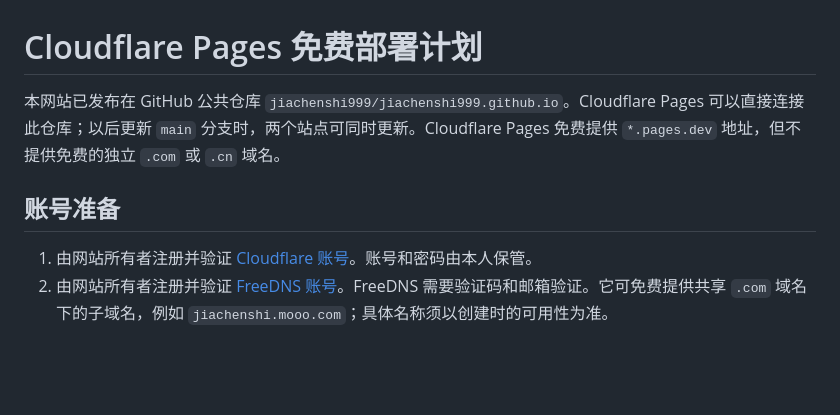
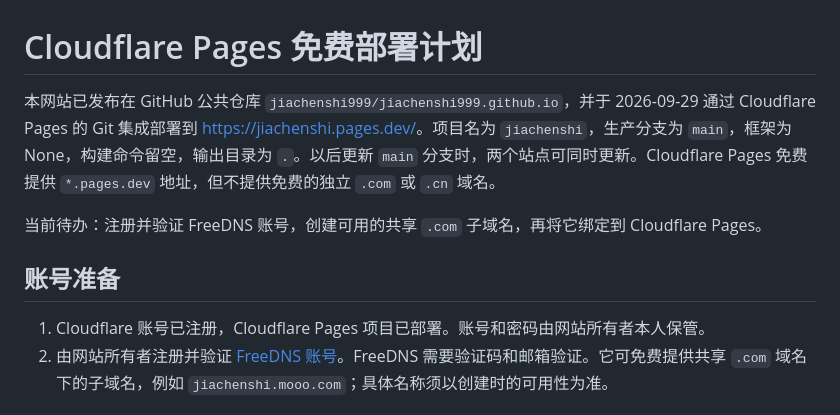
Before and after one commit to jiachenshi999/jiachenshi999.github.io, a Markdown page: CLOUDFLARE_DEPLOY.md, the part around the change. Drawn GitHub-style; blank space fills up the shorter version.

Commit message:
Record live Cloudflare Pages deployment

```diff
--- a/CLOUDFLARE_DEPLOY.md
+++ b/CLOUDFLARE_DEPLOY.md
@@ -1,10 +1,12 @@
 # Cloudflare Pages 免费部署计划
 
-本网站已发布在 GitHub 公共仓库 `jiachenshi999/jiachenshi999.github.io`。Cloudflare Pages 可以直接连接此仓库；以后更新 `main` 分支时，两个站点可同时更新。Cloudflare Pages 免费提供 `*.pages.dev` 地址，但不提供免费的独立 `.com` 或 `.cn` 域名。
+本网站已发布在 GitHub 公共仓库 `jiachenshi999/jiachenshi999.github.io`，并于 2026-09-29 通过 Cloudflare Pages 的 Git 集成部署到 <https://jiachenshi.pages.dev/>。项目名为 `jiachenshi`，生产分支为 `main`，框架为 None，构建命令留空，输出目录为 `.`。以后更新 `main` 分支时，两个站点可同时更新。Cloudflare Pages 免费提供 `*.pages.dev` 地址，但不提供免费的独立 `.com` 或 `.cn` 域名。
+
+当前待办：注册并验证 FreeDNS 账号，创建可用的共享 `.com` 子域名，再将它绑定到 Cloudflare Pages。
 
 ## 账号准备
 
-1. 由网站所有者注册并验证 [Cloudflare 账号](https://dash.cloudflare.com/sign-up)。账号和密码由本人保管。
+1. Cloudflare 账号已注册，Cloudflare Pages 项目已部署。账号和密码由网站所有者本人保管。
 2. 由网站所有者注册并验证 [FreeDNS 账号](https://freedns.afraid.org/signup/)。FreeDNS 需要验证码和邮箱验证。它可免费提供共享 `.com` 域名下的子域名，例如 `jiachenshi.mooo.com`；具体名称须以创建时的可用性为准。
 
 ## 部署到 Cloudflare Pages
```
